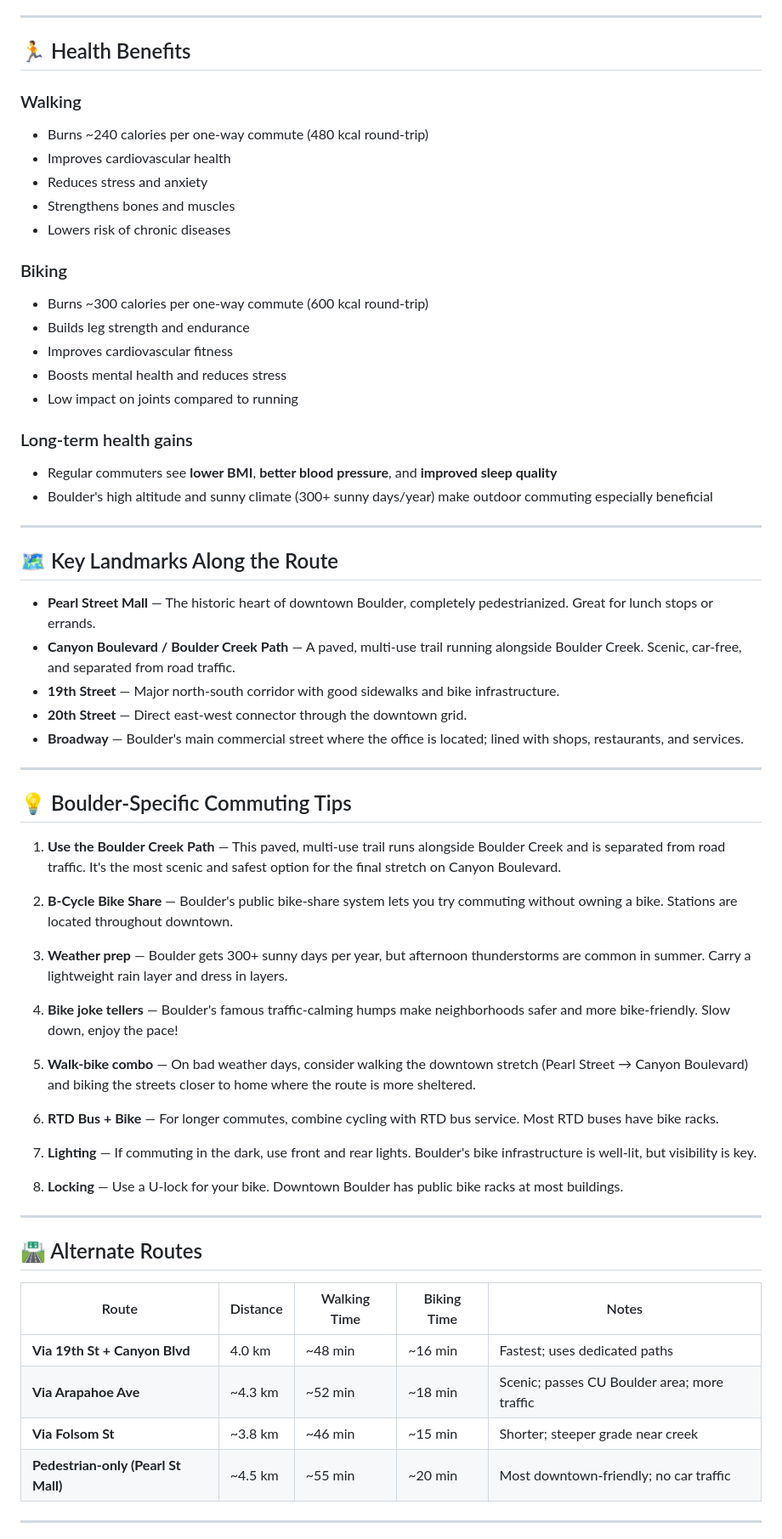
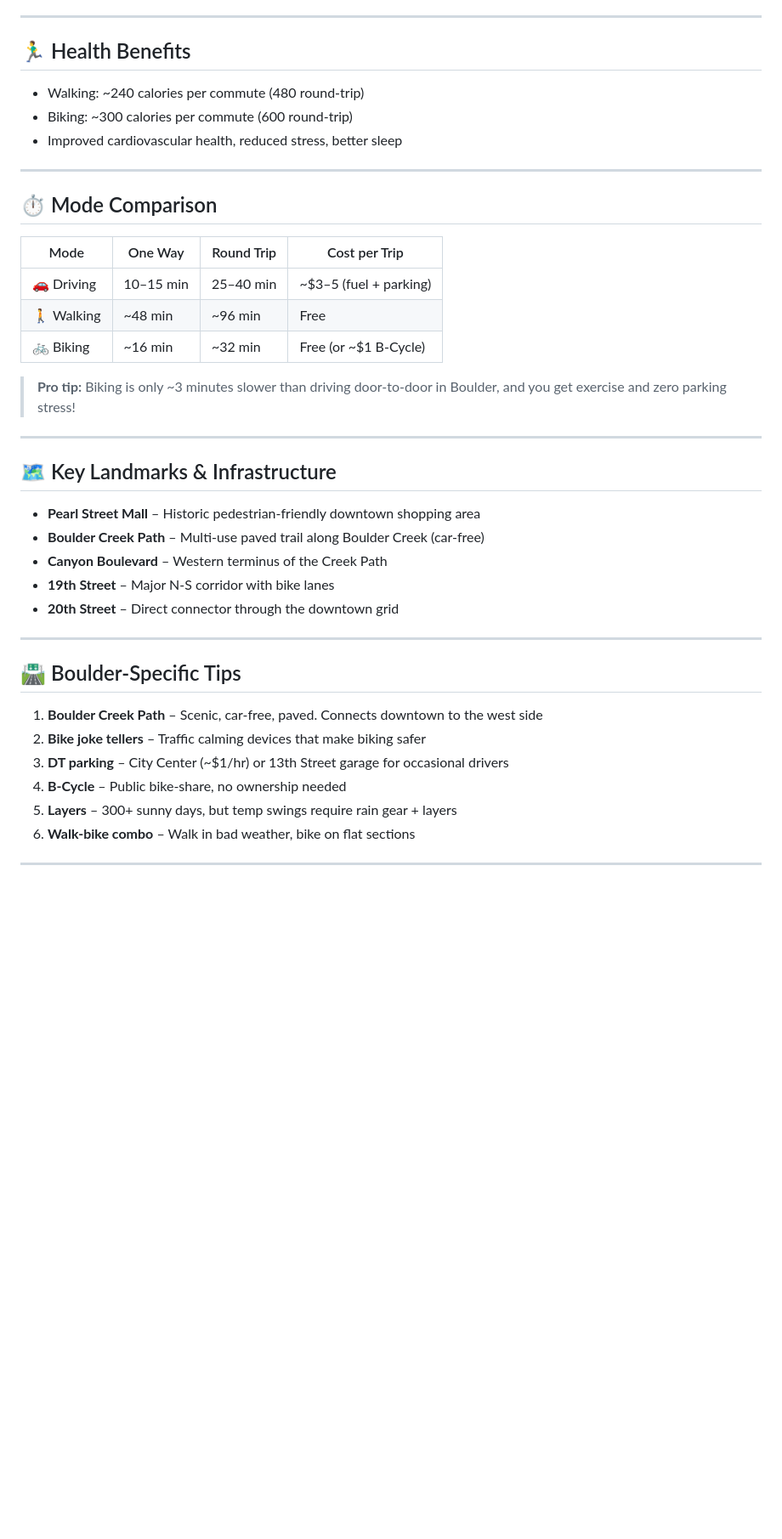
Before and after one commit to zhub9006/boulder-green-commute-guide, a Markdown page: README.md, the part around one of its changes. Shown at 85% size. Rendered like a GitHub page; blank space fills up the shorter version.

Commit message:
Update README with refined commute data and improved layout

```diff
--- a/README.md
+++ b/README.md
@@ -112,66 +83,44 @@ This guide demonstrates that a **4+ km daily commute** in Boulder can be accompl
 
 ---
 
-## 🏃 Health Benefits
+## 🏃‍♂️ Health Benefits
 
-### Walking
-- Burns ~240 calories per one-way commute (480 kcal round-trip)
-- Improves cardiovascular health
-- Reduces stress and anxiety
-- Strengthens bones and muscles
-- Lowers risk of chronic diseases
-
-### Biking
-- Burns ~300 calories per one-way commute (600 kcal round-trip)
-- Builds leg strength and endurance
-- Improves cardiovascular fitness
-- Boosts mental health and reduces stress
-- Low impact on joints compared to running
-
-### Long-term health gains
-- Regular commuters see **lower BMI**, **better blood pressure**, and **improved sleep quality**
-- Boulder's high altitude and sunny climate (300+ sunny days/year) make outdoor commuting especially beneficial
+- Walking: ~240 calories per commute (480 round-trip)
+- Biking: ~300 calories per commute (600 round-trip)
+- Improved cardiovascular health, reduced stress, better sleep
 
 ---
 
-## 🗺️ Key Landmarks Along the Route
+## ⏱️ Mode Comparison
 
-- **Pearl Street Mall** — The historic heart of downtown Boulder, completely pedestrianized. Great for lunch stops or errands.
-- **Canyon Boulevard / Boulder Creek Path** — A paved, multi-use trail running alongside Boulder Creek. Scenic, car-free, and separated from road traffic.
-- **19th Street** — Major north-south corridor with good sidewalks and bike infrastructure.
-- **20th Street** — Direct east-west connector through the downtown grid.
-- **Broadway** — Boulder's main commercial street where the office is located; lined with shops, restaurants, and services.
+| Mode | One Way | Round Trip | Cost per Trip |
+|---|---|---|---|
+| 🚗 Driving | 10–15 min | 25–40 min | ~$3–5 (fuel + parking) |
+| 🚶 Walking | ~48 min | ~96 min | Free |
+| 🚲 Biking | ~16 min | ~32 min | Free (or ~$1 B-Cycle) |
+
+> **Pro tip:** Biking is only ~3 minutes slower than driving door-to-door in Boulder, and you get exercise and zero parking stress!
 
 ---
 
-## 💡 Boulder-Specific Commuting Tips
+## 🗺️ Key Landmarks & Infrastructure
 
-1. **Use the Boulder Creek Path** — This paved, multi-use trail runs alongside Boulder Creek and is separated from road traffic. It's the most scenic and safest option for the final stretch on Canyon Boulevard.
-
-2. **B-Cycle Bike Share** — Boulder's public bike-share system lets you try commuting without owning a bike. Stations are located throughout downtown.
-
-3. **Weather prep** — Boulder gets 300+ sunny days per year, but afternoon thunderstorms are common in summer. Carry a lightweight rain layer and dress in layers.
-
-4. **Bike joke tellers** — Boulder's famous traffic-calming humps make neighborhoods safer and more bike-friendly. Slow down, enjoy the pace!
-
-5. **Walk-bike combo** — On bad weather days, consider walking the downtown stretch (Pearl Street → Canyon Boulevard) and biking the streets closer to home where the route is more sheltered.
-
-6. **RTD Bus + Bike** — For longer commutes, combine cycling with RTD bus service. Most RTD buses have bike racks.
-
-7. **Lighting** — If commuting in the dark, use front and rear lights. Boulder's bike infrastructure is well-lit, but visibility is key.
-
-8. **Locking** — Use a U-lock for your bike. Downtown Boulder has public bike racks at most buildings.
+- **Pearl Street Mall** – Historic pedestrian-friendly downtown shopping area
+- **Boulder Creek Path** – Multi-use paved trail along Boulder Creek (car-free)
+- **Canyon Boulevard** – Western terminus of the Creek Path
+- **19th Street** – Major N-S corridor with bike lanes
+- **20th Street** – Direct connector through the downtown grid
 
 ---
 
-## 🛣️ Alternate Routes
+## 🛣️ Boulder-Specific Tips
 
-| Route | Distance | Walking Time | Biking Time | Notes |
-|---|---|---|---|---|
-| **Via 19th St + Canyon Blvd** | 4.0 km | ~48 min | ~16 min | Fastest; uses dedicated paths |
-| **Via Arapahoe Ave** | ~4.3 km | ~52 min | ~18 min | Scenic; passes CU Boulder area; more traffic |
-| **Via Folsom St** | ~3.8 km | ~46 min | ~15 min | Shorter; steeper grade near creek |
-| **Pedestrian-only (Pearl St Mall)** | ~4.5 km | ~55 min | ~20 min | Most downtown-friendly; no car traffic |
+1. **Boulder Creek Path** – Scenic, car-free, paved. Connects downtown to the west side
+2. **Bike joke tellers** – Traffic calming devices that make biking safer
+3. **DT parking** – City Center (~$1/hr) or 13th Street garage for occasional drivers
+4. **B-Cycle** – Public bike-share, no ownership needed
+5. **Layers** – 300+ sunny days, but temp swings require rain gear + layers
+6. **Walk-bike combo** – Walk in bad weather, bike on flat sections
 
 ---
 
```
Also changed, not shown: other parts of README.md (+33 -124 lines).
